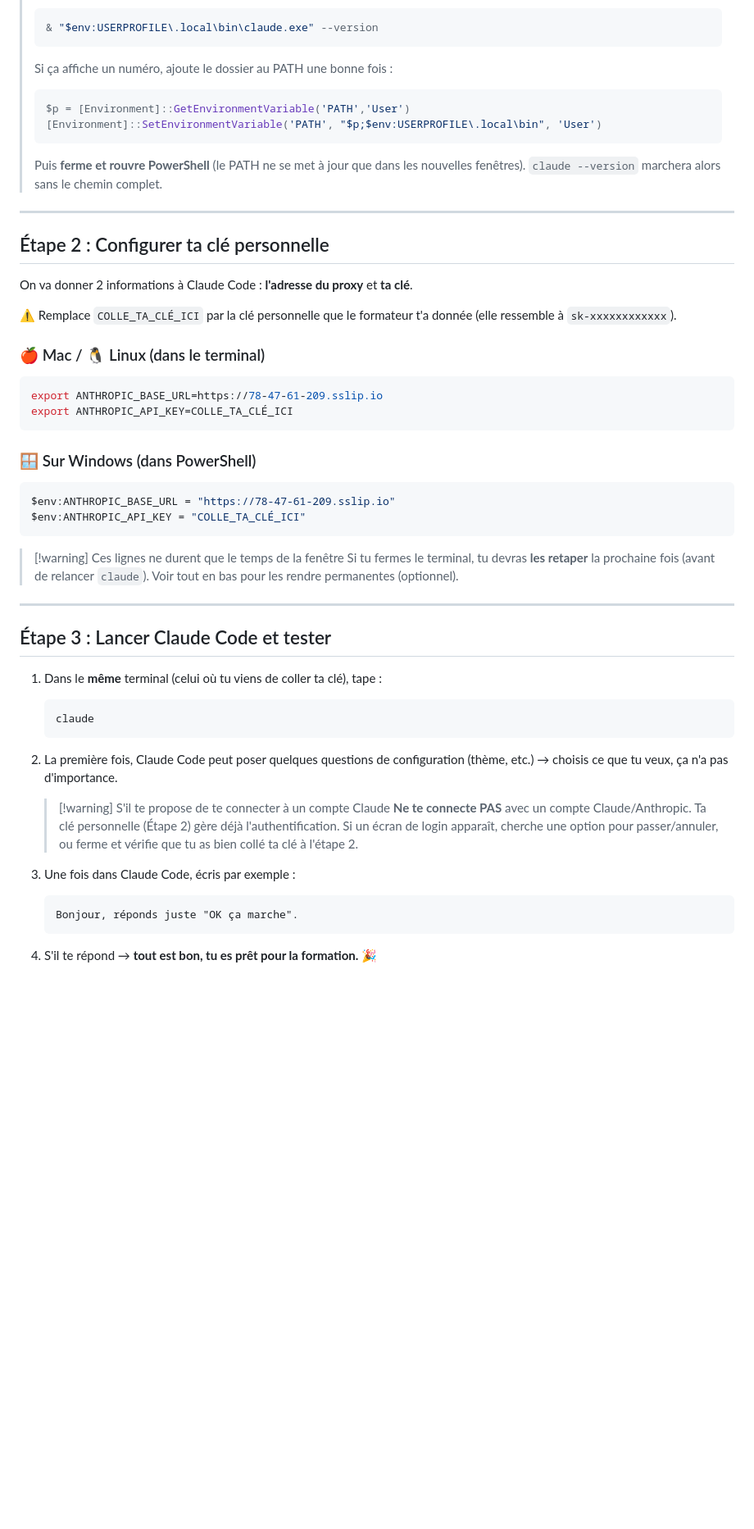
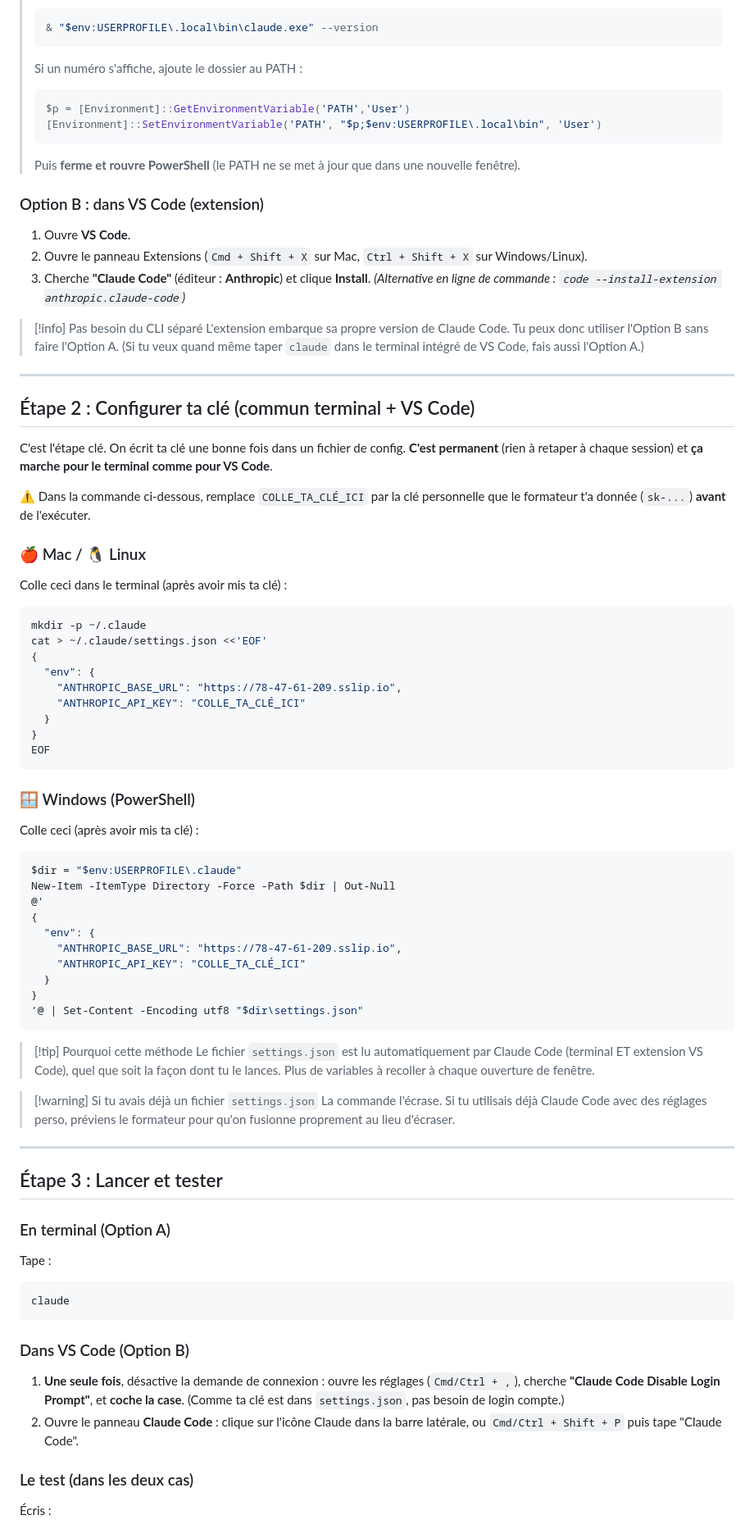
Before and after one commit to Manapyzz/iim-project, a Markdown page: install/guide-installation-claude-code.md, the part around one of its changes. Shown at 82% size. GitHub-like rendering; blank space fills up the shorter version.

````diff
--- a/install/guide-installation-claude-code.md
+++ b/install/guide-installation-claude-code.md
@@ -72,59 +85,88 @@ Ensuite, dans les deux cas :
 > ```powershell
 > & "$env:USERPROFILE\.local\bin\claude.exe" --version
 > ```
-> Si ça affiche un numéro, ajoute le dossier au PATH une bonne fois :
+> Si un numéro s'affiche, ajoute le dossier au PATH :
 > ```powershell
 > $p = [Environment]::GetEnvironmentVariable('PATH','User')
 > [Environment]::SetEnvironmentVariable('PATH', "$p;$env:USERPROFILE\.local\bin", 'User')
 > ```
-> Puis **ferme et rouvre PowerShell** (le PATH ne se met à jour que dans les nouvelles fenêtres). `claude --version` marchera alors sans le chemin complet.
+> Puis **ferme et rouvre PowerShell** (le PATH ne se met à jour que dans une nouvelle fenêtre).
+
+### Option B : dans VS Code (extension)
+
+1. Ouvre **VS Code**.
+2. Ouvre le panneau Extensions (`Cmd + Shift + X` sur Mac, `Ctrl + Shift + X` sur Windows/Linux).
+3. Cherche **"Claude Code"** (éditeur : **Anthropic**) et clique **Install**.
+   *(Alternative en ligne de commande : `code --install-extension anthropic.claude-code`)*
+
+> [!info] Pas besoin du CLI séparé
+> L'extension embarque sa propre version de Claude Code. Tu peux donc utiliser l'Option B sans faire l'Option A. (Si tu veux quand même taper `claude` dans le terminal intégré de VS Code, fais aussi l'Option A.)
 
 ---
 
-## Étape 2 : Configurer ta clé personnelle
+## Étape 2 : Configurer ta clé (commun terminal + VS Code)
 
-On va donner 2 informations à Claude Code : **l'adresse du proxy** et **ta clé**.
+C'est l'étape clé. On écrit ta clé une bonne fois dans un fichier de config. **C'est permanent** (rien à retaper à chaque session) et **ça marche pour le terminal comme pour VS Code**.
 
-⚠️ Remplace `COLLE_TA_CLÉ_ICI` par la clé personnelle que le formateur t'a donnée (elle ressemble à `sk-xxxxxxxxxxxx`).
+⚠️ Dans la commande ci-dessous, remplace `COLLE_TA_CLÉ_ICI` par la clé personnelle que le formateur t'a donnée (`sk-...`) **avant** de l'exécuter.
 
-### 🍎 Mac / 🐧 Linux (dans le terminal)
+### 🍎 Mac / 🐧 Linux
+
+Colle ceci dans le terminal (après avoir mis ta clé) :
 
 ```bash
-export ANTHROPIC_BASE_URL=https://78-47-61-209.sslip.io
-export ANTHROPIC_API_KEY=COLLE_TA_CLÉ_ICI
+mkdir -p ~/.claude
+cat > ~/.claude/settings.json <<'EOF'
+{
+  "env": {
+    "ANTHROPIC_BASE_URL": "https://78-47-61-209.sslip.io",
+    "ANTHROPIC_API_KEY": "COLLE_TA_CLÉ_ICI"
+  }
+}
+EOF
 ```
 
-### 🪟 Sur Windows (dans PowerShell)
+### 🪟 Windows (PowerShell)
+
+Colle ceci (après avoir mis ta clé) :
 
 ```powershell
-$env:ANTHROPIC_BASE_URL = "https://78-47-61-209.sslip.io"
-$env:ANTHROPIC_API_KEY = "COLLE_TA_CLÉ_ICI"
+$dir = "$env:USERPROFILE\.claude"
+New-Item -ItemType Directory -Force -Path $dir | Out-Null
+@'
+{
+  "env": {
+    "ANTHROPIC_BASE_URL": "https://78-47-61-209.sslip.io",
+    "ANTHROPIC_API_KEY": "COLLE_TA_CLÉ_ICI"
+  }
+}
+'@ | Set-Content -Encoding utf8 "$dir\settings.json"
 ```
 
-> [!warning] Ces lignes ne durent que le temps de la fenêtre
-> Si tu fermes le terminal, tu devras **les retaper** la prochaine fois (avant de relancer `claude`).
-> Voir tout en bas pour les rendre permanentes (optionnel).
+> [!tip] Pourquoi cette méthode
+> Le fichier `settings.json` est lu automatiquement par Claude Code (terminal ET extension VS Code), quel que soit la façon dont tu le lances. Plus de variables à recoller à chaque ouverture de fenêtre.
+
+> [!warning] Si tu avais déjà un fichier `settings.json`
+> La commande l'écrase. Si tu utilisais déjà Claude Code avec des réglages perso, préviens le formateur pour qu'on fusionne proprement au lieu d'écraser.
 
 ---
 
-## Étape 3 : Lancer Claude Code et tester
+## Étape 3 : Lancer et tester
 
-1. Dans le **même** terminal (celui où tu viens de coller ta clé), tape :
+### En terminal (Option A)
 
-   ```bash
-   claude
-   ```
+Tape :
 
-2. La première fois, Claude Code peut poser quelques questions de configuration (thème, etc.) → choisis ce que tu veux, ça n'a pas d'importance.
+```bash
+claude
+```
 
-   > [!warning] S'il te propose de te connecter à un compte Claude
-   > **Ne te connecte PAS** avec un compte Claude/Anthropic. Ta clé personnelle (Étape 2) gère déjà l'authentification. Si un écran de login apparaît, cherche une option pour passer/annuler, ou ferme et vérifie que tu as bien collé ta clé à l'étape 2.
+### Dans VS Code (Option B)
 
-3. Une fois dans Claude Code, écris par exemple :
+1. **Une seule fois**, désactive la demande de connexion : ouvre les réglages (`Cmd/Ctrl + ,`), cherche **"Claude Code Disable Login Prompt"**, et **coche la case**. (Comme ta clé est dans `settings.json`, pas besoin de login compte.)
+2. Ouvre le panneau **Claude Code** : clique sur l'icône Claude dans la barre latérale, ou `Cmd/Ctrl + Shift + P` puis tape "Claude Code".
 
-   ```
-   Bonjour, réponds juste "OK ça marche".
-   ```
+### Le test (dans les deux cas)
 
-4. S'il te répond → **tout est bon, tu es prêt pour la formation.** 🎉
+Écris :
 
````
Also changed, not shown: other parts of install/guide-installation-claude-code.md (+70 -65 lines).
